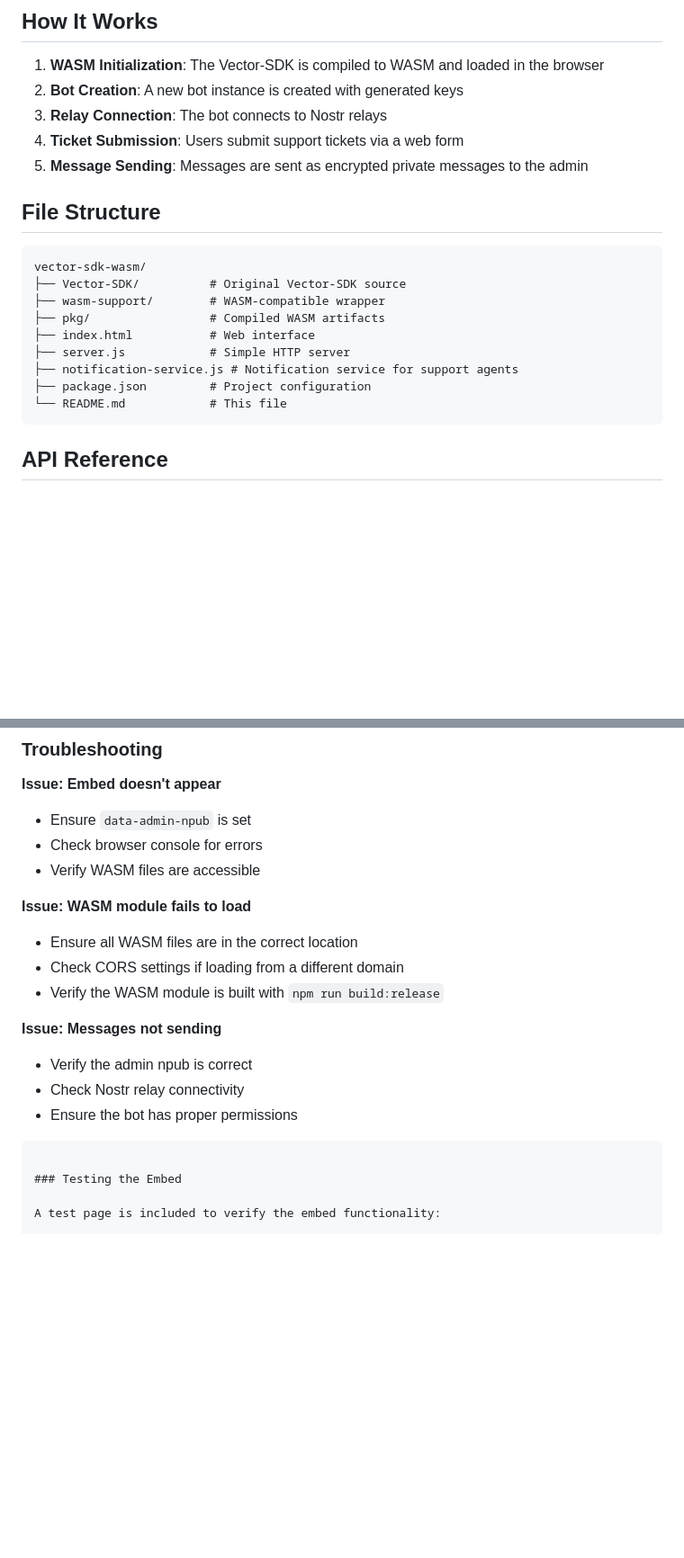
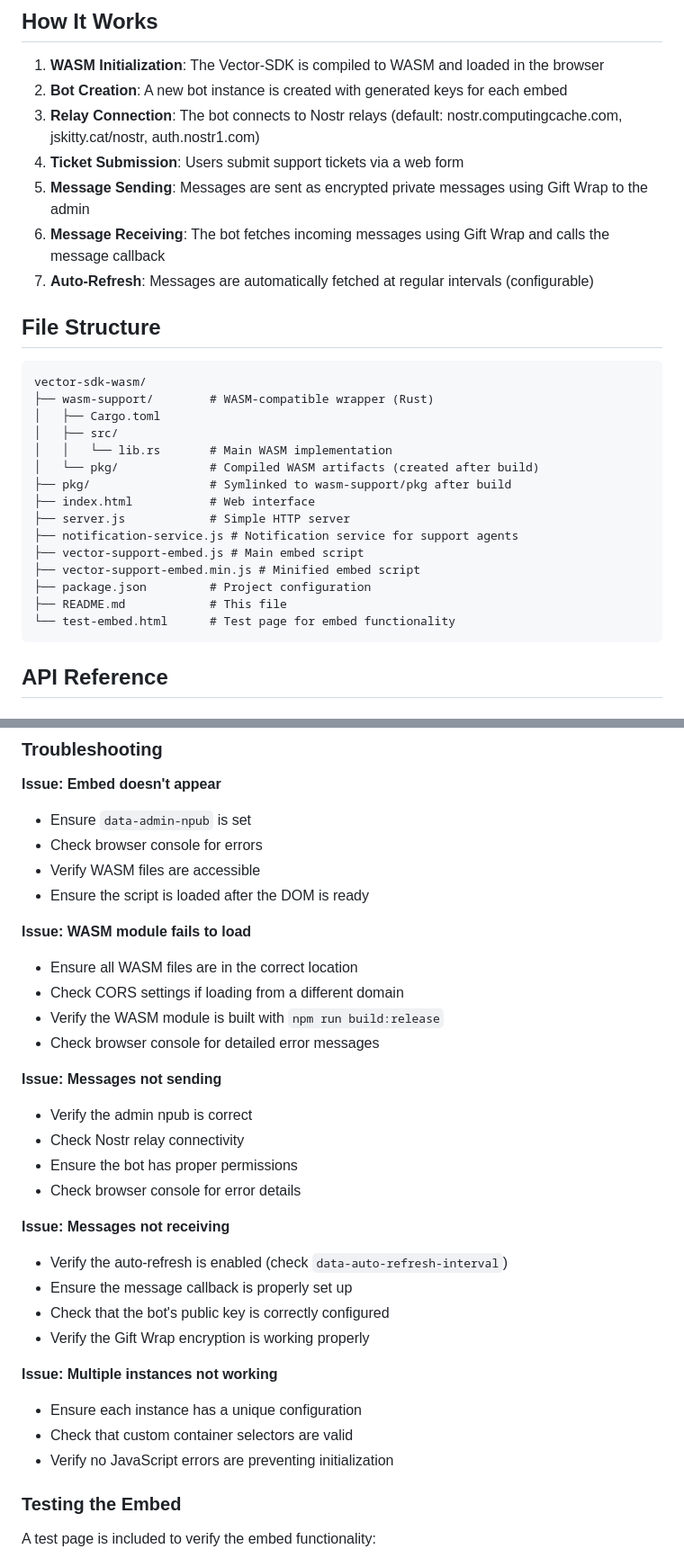
Before and after one commit to Luke-Larsen/Vector-SDK-WASM, a Markdown page: README.md, 2 parts joined by grey strips. Shown at 90% size. Drawn GitHub-style; blank space fills up the shorter version.

````diff
--- a/README.md
+++ b/README.md
@@ -151,23 +161,31 @@ npm run package
 ## How It Works
 
 1. **WASM Initialization**: The Vector-SDK is compiled to WASM and loaded in the browser
-2. **Bot Creation**: A new bot instance is created with generated keys
-3. **Relay Connection**: The bot connects to Nostr relays
+2. **Bot Creation**: A new bot instance is created with generated keys for each embed
+3. **Relay Connection**: The bot connects to Nostr relays (default: nostr.computingcache.com, jskitty.cat/nostr, auth.nostr1.com)
 4. **Ticket Submission**: Users submit support tickets via a web form
-5. **Message Sending**: Messages are sent as encrypted private messages to the admin
+5. **Message Sending**: Messages are sent as encrypted private messages using Gift Wrap to the admin
+6. **Message Receiving**: The bot fetches incoming messages using Gift Wrap and calls the message callback
+7. **Auto-Refresh**: Messages are automatically fetched at regular intervals (configurable)
 
 ## File Structure
 
 ```
 vector-sdk-wasm/
-├── Vector-SDK/          # Original Vector-SDK source
-├── wasm-support/        # WASM-compatible wrapper
-├── pkg/                 # Compiled WASM artifacts
+├── wasm-support/        # WASM-compatible wrapper (Rust)
+│   ├── Cargo.toml
+│   ├── src/
+│   │   └── lib.rs       # Main WASM implementation
+│   └── pkg/             # Compiled WASM artifacts (created after build)
+├── pkg/                 # Symlinked to wasm-support/pkg after build
 ├── index.html           # Web interface
 ├── server.js            # Simple HTTP server
 ├── notification-service.js # Notification service for support agents
+├── vector-support-embed.js # Main embed script
+├── vector-support-embed.min.js # Minified embed script
 ├── package.json         # Project configuration
-└── README.md            # This file
+├── README.md            # This file
+└── test-embed.html      # Test page for embed functionality
 ```
 
 ## API Reference
@@ -387,17 +433,30 @@ vector-support-embed {
 - Ensure `data-admin-npub` is set
 - Check browser console for errors
 - Verify WASM files are accessible
+- Ensure the script is loaded after the DOM is ready
 
 **Issue: WASM module fails to load**
 - Ensure all WASM files are in the correct location
 - Check CORS settings if loading from a different domain
 - Verify the WASM module is built with `npm run build:release`
+- Check browser console for detailed error messages
 
 **Issue: Messages not sending**
 - Verify the admin npub is correct
 - Check Nostr relay connectivity
 - Ensure the bot has proper permissions
-```
+- Check browser console for error details
+
+**Issue: Messages not receiving**
+- Verify the auto-refresh is enabled (check `data-auto-refresh-interval`)
+- Ensure the message callback is properly set up
+- Check that the bot's public key is correctly configured
+- Verify the Gift Wrap encryption is working properly
+
+**Issue: Multiple instances not working**
+- Ensure each instance has a unique configuration
+- Check that custom container selectors are valid
+- Verify no JavaScript errors are preventing initialization
 
 ### Testing the Embed
 
````
Also changed, not shown: other parts of README.md (+74 -36 lines).
